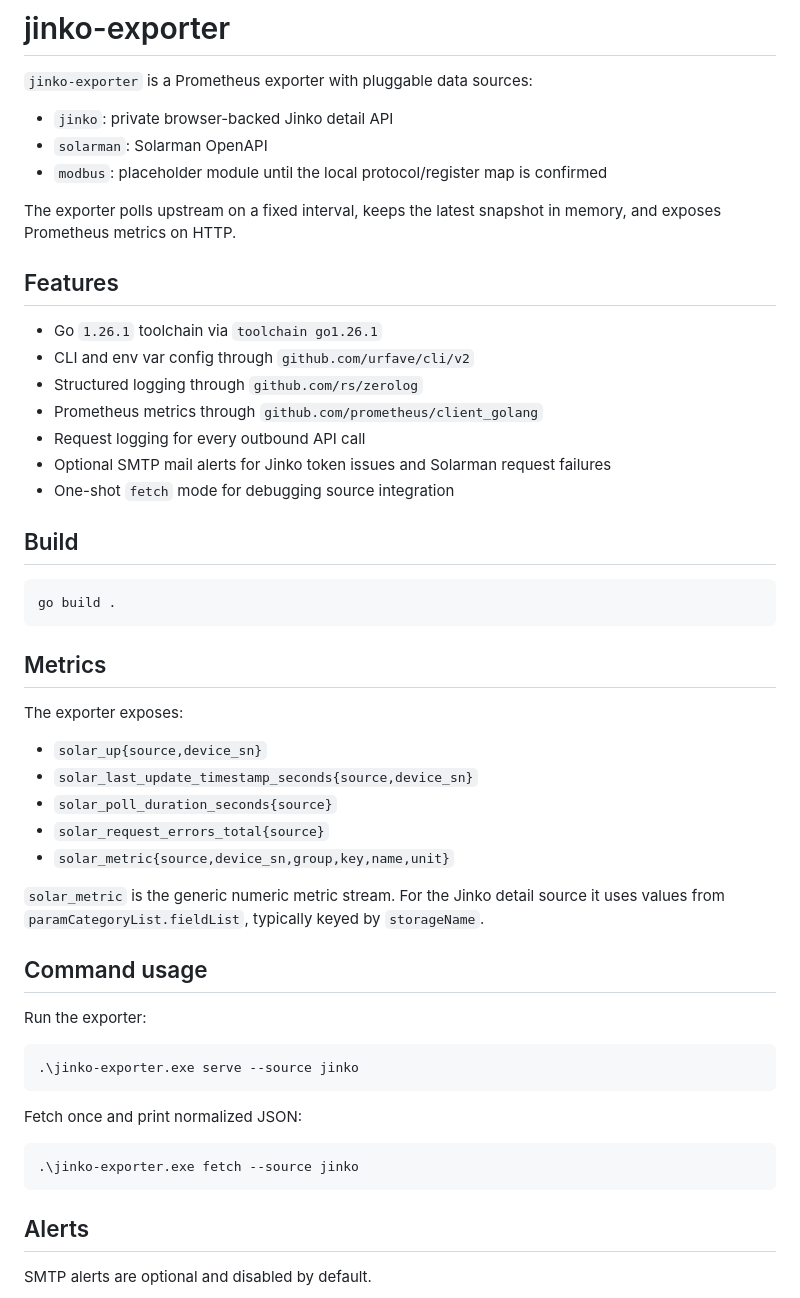
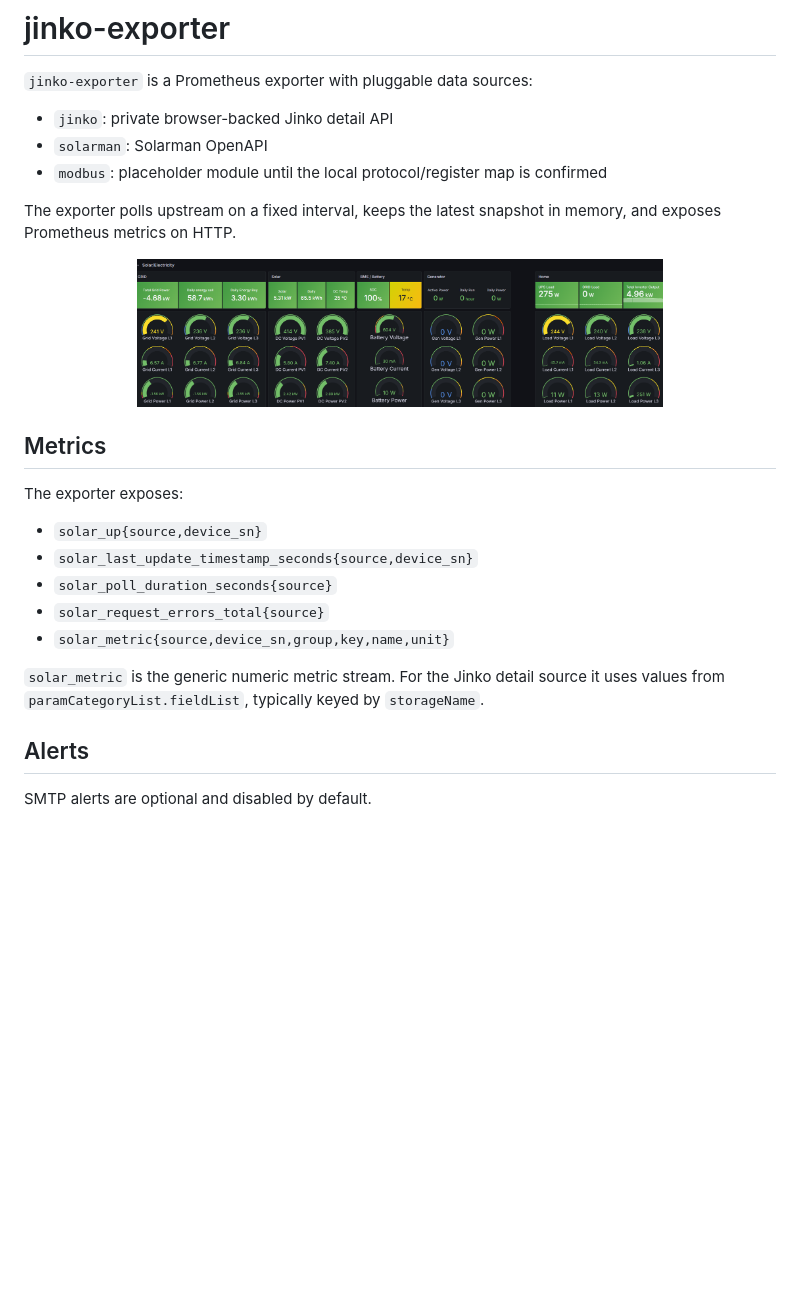
Before and after one commit to RCooLeR/jinko-exporter, a Markdown page: README.md, the part around the change printed below. Rendered like a GitHub page; pictures changed too: img.png (added); blank space fills up the shorter version.

````diff
--- a/README.md
+++ b/README.md
@@ -8,21 +8,10 @@
 
 The exporter polls upstream on a fixed interval, keeps the latest snapshot in memory, and exposes Prometheus metrics on HTTP.
 
-## Features
 
-- Go `1.26.1` toolchain via `toolchain go1.26.1`
-- CLI and env var config through `github.com/urfave/cli/v2`
-- Structured logging through `github.com/rs/zerolog`
-- Prometheus metrics through `github.com/prometheus/client_golang`
-- Request logging for every outbound API call
-- Optional SMTP mail alerts for Jinko token issues and Solarman request failures
-- One-shot `fetch` mode for debugging source integration
-
-## Build
-
-```powershell
-go build .
-```
+<p align="center" style="text-align: center">
+    <img src="./img.png" width="70%">
+</p>
 
 ## Metrics
 
@@ -35,20 +24,6 @@ The exporter exposes:
 - `solar_metric{source,device_sn,group,key,name,unit}`
 
 `solar_metric` is the generic numeric metric stream. For the Jinko detail source it uses values from `paramCategoryList.fieldList`, typically keyed by `storageName`.
-
-## Command usage
-
-Run the exporter:
-
-```powershell
-.\jinko-exporter.exe serve --source jinko
-```
-
-Fetch once and print normalized JSON:
-
-```powershell
-.\jinko-exporter.exe fetch --source jinko
-```
 
 ## Alerts
 
````
Also changed, not shown: other parts of README.md (+11 -109 lines), 2 other files.
